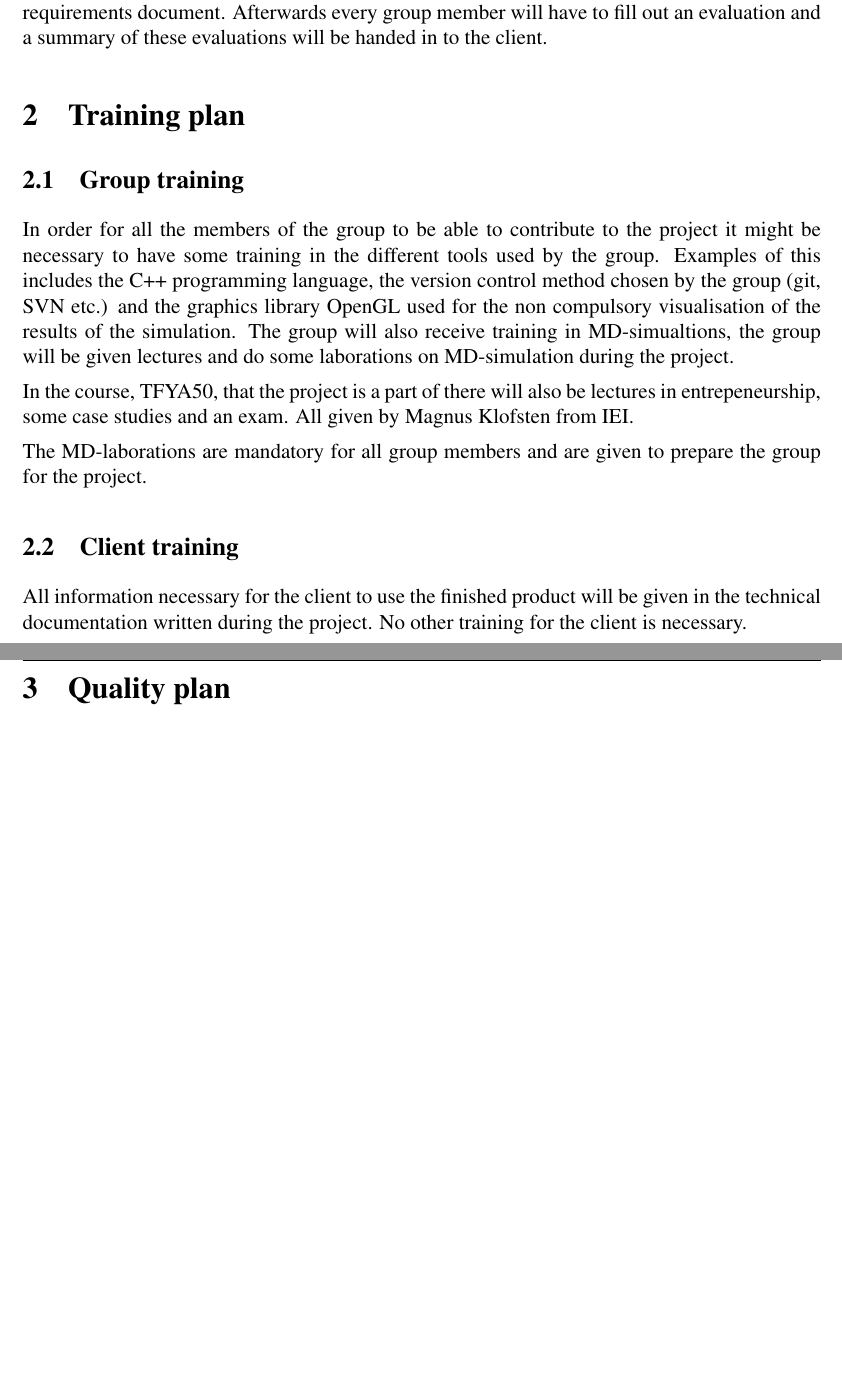
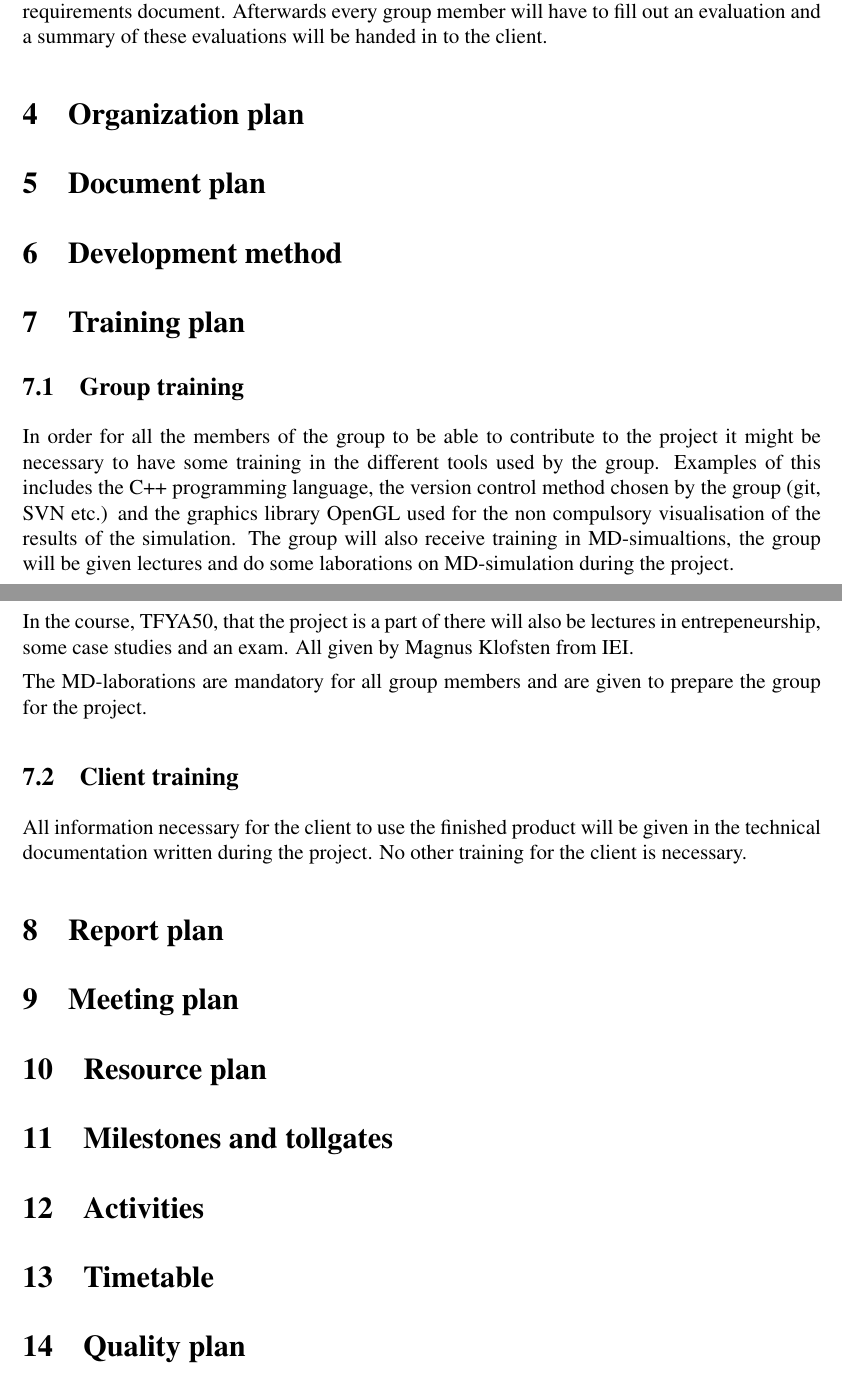
Before and after one commit to johanjoensson/TFYA50-Computational-Physics, a LaTeX document (Documentation/Project_plan/project_plan.tex, which reads Documentation/Project_plan/activities.tex, Documentation/Project_plan/development_method.tex, Documentation/Project_plan/document_plan.tex): two parts of pages 5 and 6 of 7 before the commit and two parts of pages 5 and 6 of 8 after it, joined at a grey line, cut so that both start at the same text, the shorter picture padded with empty space. Compiled offline with pdfLaTeX.

Commit message:
Added all the topics for the project plan /SW

```diff
--- /dev/null
+++ b/Documentation/Project_plan/activities.tex
@@ -0,0 +1 @@
+\section{Activities}
--- /dev/null
+++ b/Documentation/Project_plan/development_method.tex
@@ -0,0 +1 @@
+\section{Development method}
--- /dev/null
+++ b/Documentation/Project_plan/document_plan.tex
@@ -0,0 +1 @@
+\section{Document plan}
--- /dev/null
+++ b/Documentation/Project_plan/meeting_plan.tex
@@ -0,0 +1 @@
+\section{Meeting plan}
--- /dev/null
+++ b/Documentation/Project_plan/milestones_tollgates.tex
@@ -0,0 +1 @@
+\section{Milestones and tollgates}
--- /dev/null
+++ b/Documentation/Project_plan/organization_plan.tex
@@ -0,0 +1 @@
+\section{Organization plan}
--- /dev/null
+++ b/Documentation/Project_plan/report_plan.tex
@@ -0,0 +1 @@
+\section{Report plan}
--- /dev/null
+++ b/Documentation/Project_plan/resource_plan.tex
@@ -0,0 +1 @@
+\section{Resource plan}
--- /dev/null
+++ b/Documentation/Project_plan/timetable.tex
@@ -0,0 +1 @@
+\section{Timetable}
```
Also changed, not shown: Documentation/Project_plan/customer.tex (added, +1 -0 lines), Documentation/Project_plan/overview_system.tex (added, +1 -0 lines), Documentation/Project_plan/project_closing.tex (added, +1 -0 lines), Documentation/Project_plan/project_plan.tex (+13 -0 lines).
